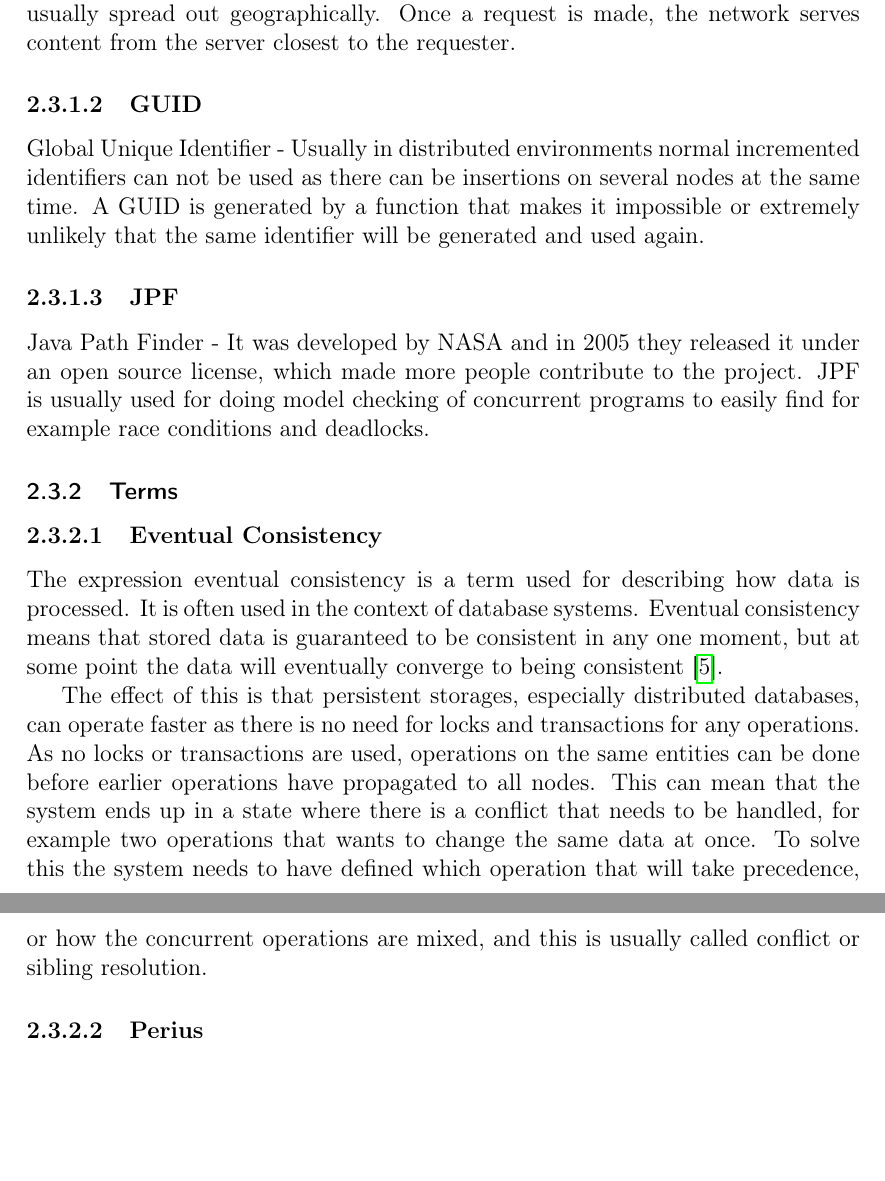
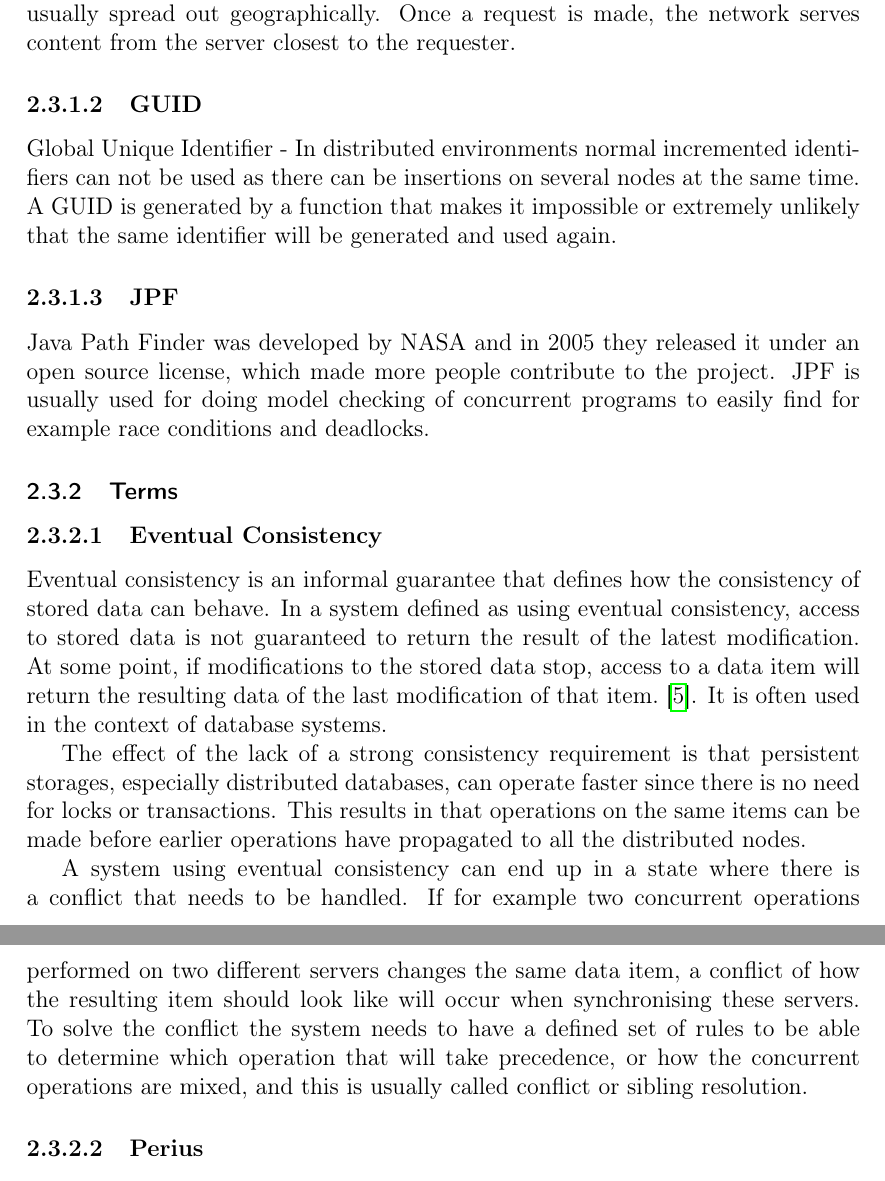
Before and after one commit to spydon/master-thesis, a LaTeX paper (tex/paper.tex): two parts of pages 7 and 8 of 44, joined at a grey line, cut so that both start at the same text, the shorter picture padded with empty space. Compiled offline with pdfLaTeX.

Commit message:
Rewrote eventual consistency

```diff
--- a/tex/paper.tex
+++ b/tex/paper.tex
@@ -220,30 +220,35 @@ geographically. Once a request is made, the network serves content from the serv
 requester.
 
 \subsubsubsection{GUID}
-Global Unique Identifier - Usually in distributed environments normal incremented identifiers can
+Global Unique Identifier - In distributed environments normal incremented identifiers can
 not be used as there can be insertions on several nodes at the same time. A GUID is generated by a
 function that makes it impossible or extremely unlikely that the same identifier will be generated
 and used again.
 
 \subsubsubsection{JPF}
-Java Path Finder - It was developed by NASA and in 2005 they released it under an open source
+Java Path Finder was developed by NASA and in 2005 they released it under an open source
 license, which made more people contribute to the project. JPF is usually used for doing model
 checking of concurrent programs to easily find for example race conditions and deadlocks.
 
 \subsubsection{Terms}
 \subsubsubsection{Eventual Consistency}
-The expression eventual consistency is a term used for describing how data is processed. It is often
-used in the context of database systems. Eventual consistency means that stored data is guaranteed
-to be consistent in any one moment, but at some point the data will eventually converge to being
-consistent~\cite{EVENTUAL}.
+Eventual consistency is an informal guarantee that defines how the consistency of stored data can
+behave. In a system defined as using eventual consistency, access to stored data is not guaranteed
+to return the result of the latest modification. At some point, if modifications to the stored data
+stop, access to a data item will return the resulting data of the last modification of that
+item.~\cite{EVENTUAL}. It is often used in the context of database systems.
 
-The effect of this is that persistent storages, especially distributed databases, can
-operate faster as there is no need for locks and transactions for any operations. As no locks or
-transactions are used, operations on the same entities can be done before earlier operations have
-propagated to all nodes. This can mean that the system ends up in a state where there is a conflict
-that needs to be handled, for example two operations that wants to change the same data at once. To
-solve this the system needs to have defined which operation that will take precedence, or how the
-concurrent operations are mixed, and this is usually called conflict or sibling resolution.
+The effect of the lack of a strong consistency requirement is that persistent storages, especially
+distributed databases, can operate faster since there is no need for locks or transactions.  This
+results in that operations on the same items can be made before earlier operations have propagated
+to all the distributed nodes.
+
+A system using eventual consistency can end up in a state where there is a conflict that needs to be
+handled. If for example two concurrent operations performed on two different servers changes the
+same data item, a conflict of how the resulting item should look like will occur when synchronising
+these servers. To solve the conflict the system needs to have a defined set of rules to be able to
+determine which operation that will take precedence, or how the concurrent operations are mixed, and
+this is usually called conflict or sibling resolution.
 
 \subsubsubsection{Perius}
 Perius is the name of the implementation that was made during this project. It is an anagram of
```
Also changed, not shown: tex/paper.pdf, tex/paper.tex (14 more changed lines).
